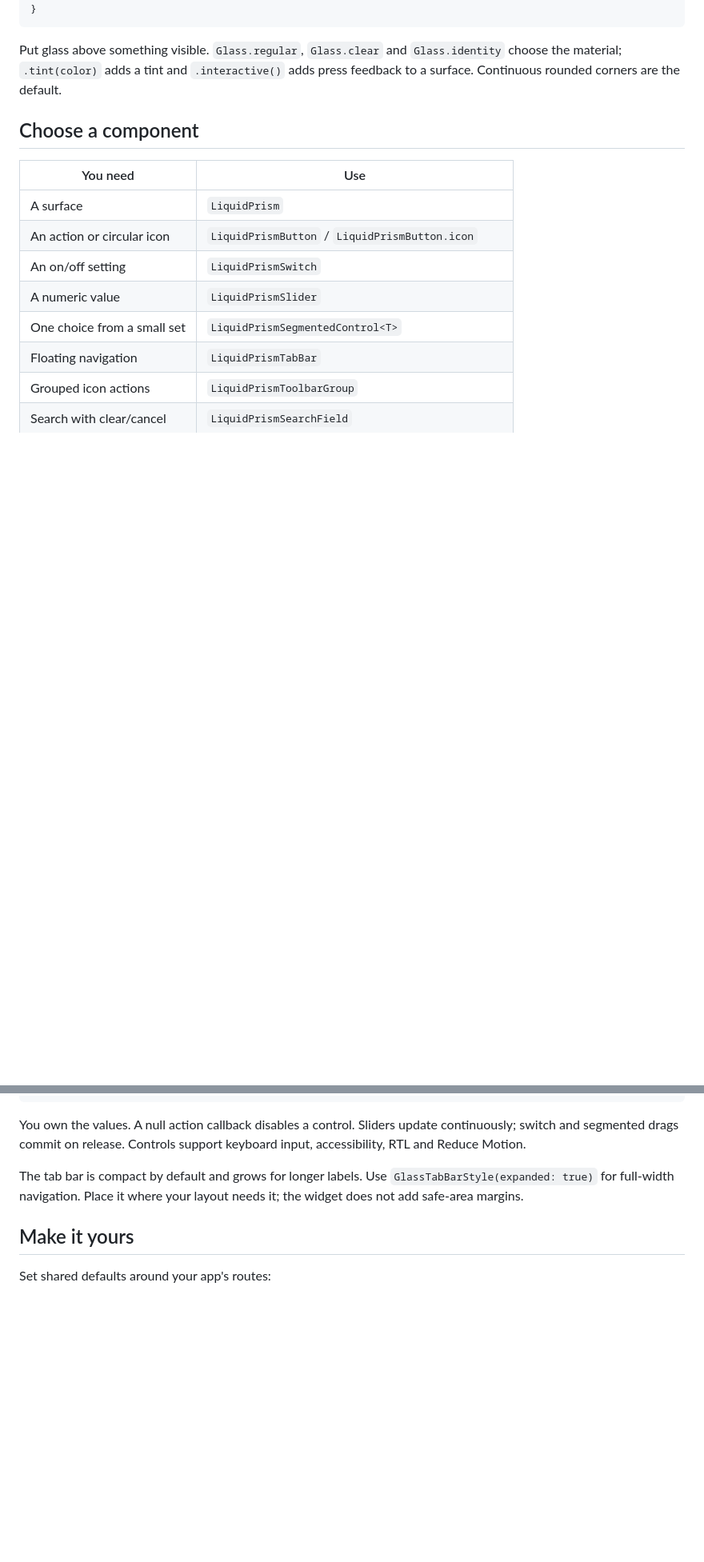
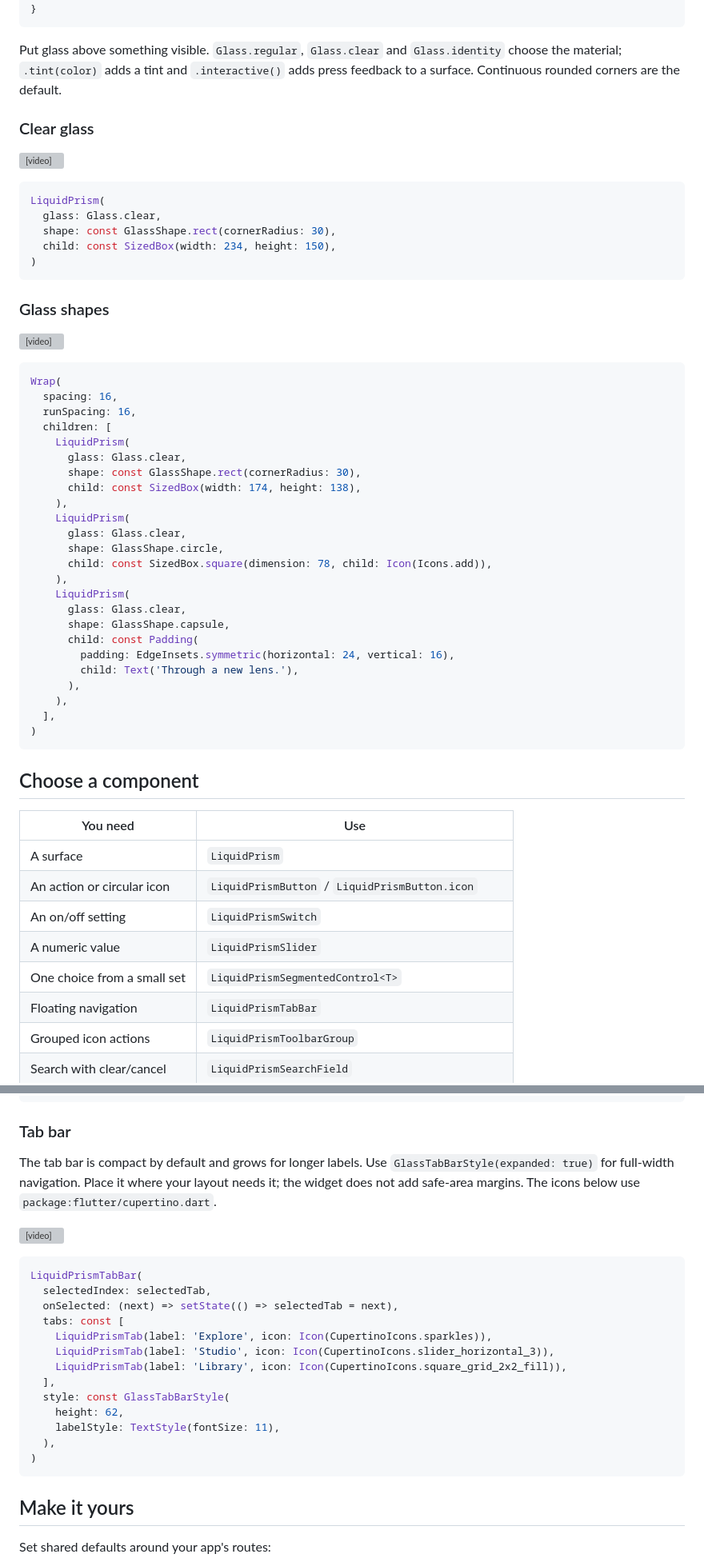
Before and after one commit to rehmatsg/liquid_prism, a Markdown page: README.md, 2 parts joined by grey strips. Shown at 80% size. Rendered like a GitHub page; blank space fills up the shorter version; grey boxes are pictures that could not be loaded.

Commit message:
Place full-width component videos before their README examples

````diff
--- a/README.md
+++ b/README.md
@@ -92,6 +71,49 @@ Put glass above something visible. `Glass.regular`, `Glass.clear` and
 `Glass.identity` choose the material; `.tint(color)` adds a tint and `.interactive()`
 adds press feedback to a surface. Continuous rounded corners are the default.
 
+### Clear glass
+
+<video src="https://github.com/user-attachments/assets/b8a14a8a-5ca1-4a54-93b6-22e2a8cba75a" controls></video>
+
+```dart
+LiquidPrism(
+  glass: Glass.clear,
+  shape: const GlassShape.rect(cornerRadius: 30),
+  child: const SizedBox(width: 234, height: 150),
+)
+```
+
+### Glass shapes
+
+<video src="https://github.com/user-attachments/assets/afc6683d-6ee2-4ab5-b33d-46606fe35170" controls></video>
+
+```dart
+Wrap(
+  spacing: 16,
+  runSpacing: 16,
+  children: [
+    LiquidPrism(
+      glass: Glass.clear,
+      shape: const GlassShape.rect(cornerRadius: 30),
+      child: const SizedBox(width: 174, height: 138),
+    ),
+    LiquidPrism(
+      glass: Glass.clear,
+      shape: GlassShape.circle,
+      child: const SizedBox.square(dimension: 78, child: Icon(Icons.add)),
+    ),
+    LiquidPrism(
+      glass: Glass.clear,
+      shape: GlassShape.capsule,
+      child: const Padding(
+        padding: EdgeInsets.symmetric(horizontal: 24, vertical: 16),
+        child: Text('Through a new lens.'),
+      ),
+    ),
+  ],
+)
+```
+
 ## Choose a component
 
 | You need | Use |
@@ -123,13 +163,30 @@ LiquidPrismSlider(
 )
 ```
 
-You own the values. A null action callback disables a control. Sliders update
-continuously; switch and segmented drags commit on release. Controls support
-keyboard input, accessibility, RTL and Reduce Motion.
+### Tab bar
 
 The tab bar is compact by default and grows for longer labels. Use
 `GlassTabBarStyle(expanded: true)` for full-width navigation. Place it where your
-layout needs it; the widget does not add safe-area margins.
+layout needs it; the widget does not add safe-area margins. The icons below use
+`package:flutter/cupertino.dart`.
+
+<video src="https://github.com/user-attachments/assets/1448b864-000b-4883-a7b1-d5bff2de8142" controls></video>
+
+```dart
+LiquidPrismTabBar(
+  selectedIndex: selectedTab,
+  onSelected: (next) => setState(() => selectedTab = next),
+  tabs: const [
+    LiquidPrismTab(label: 'Explore', icon: Icon(CupertinoIcons.sparkles)),
+    LiquidPrismTab(label: 'Studio', icon: Icon(CupertinoIcons.slider_horizontal_3)),
+    LiquidPrismTab(label: 'Library', icon: Icon(CupertinoIcons.square_grid_2x2_fill)),
+  ],
+  style: const GlassTabBarStyle(
+    height: 62,
+    labelStyle: TextStyle(fontSize: 11),
+  ),
+)
+```
 
 ## Make it yours
 
````
Also changed, not shown: other parts of README.md (+20 -23 lines).
